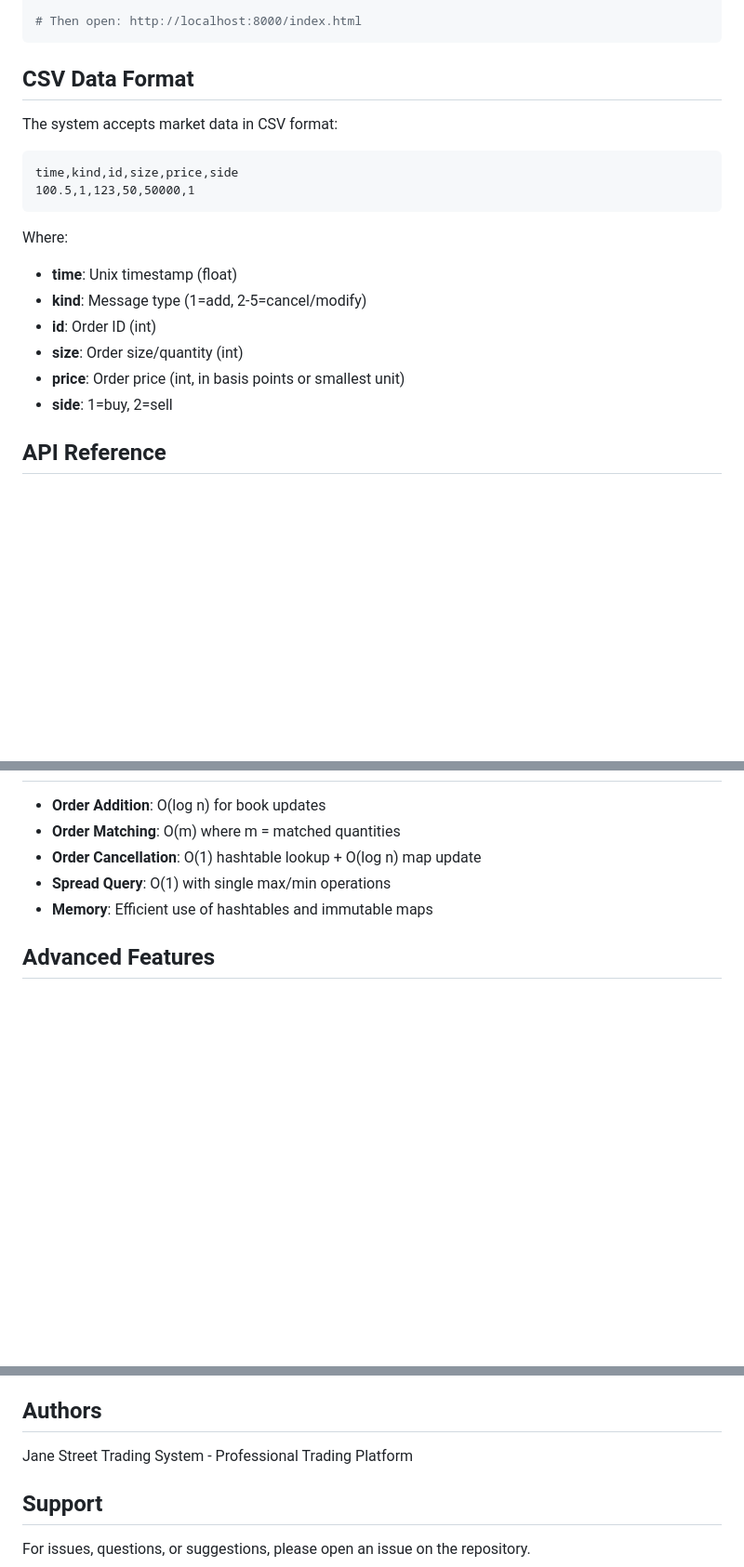
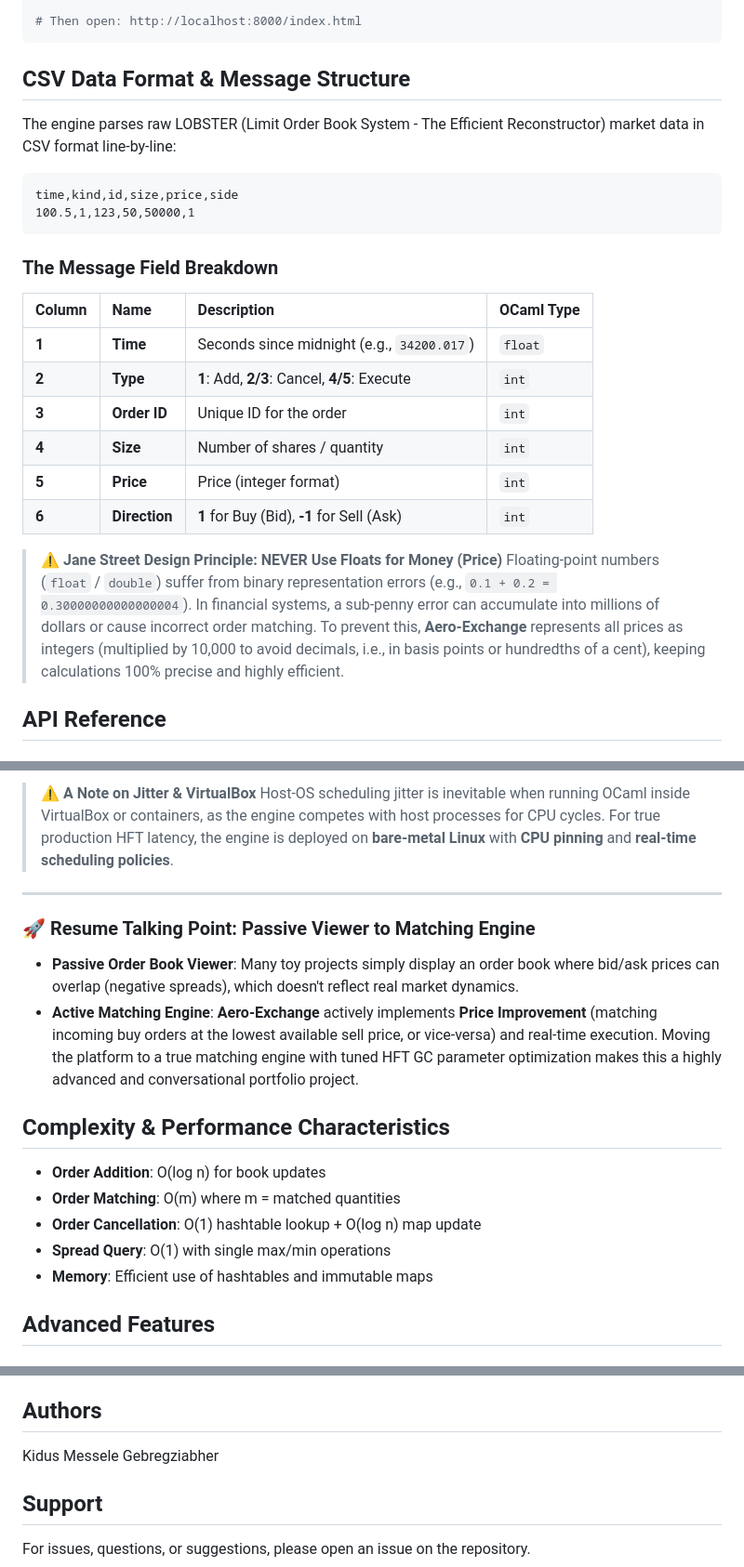
Before and after one commit to Kidus1343/aero_exchange, a Markdown page: README.md, 3 parts joined by grey strips. Shown at 93% size. GitHub-like rendering; blank space fills up the shorter version.

````diff
--- a/README.md
+++ b/README.md
@@ -130,22 +130,29 @@ npx http-server
 # Then open: http://localhost:8000/index.html
 ```
 
-## CSV Data Format
+## CSV Data Format & Message Structure
 
-The system accepts market data in CSV format:
+The engine parses raw LOBSTER (Limit Order Book System - The Efficient Reconstructor) market data in CSV format line-by-line:
 
-```
+```csv
 time,kind,id,size,price,side
 100.5,1,123,50,50000,1
 ```
 
-Where:
-- **time**: Unix timestamp (float)
-- **kind**: Message type (1=add, 2-5=cancel/modify)
-- **id**: Order ID (int)
-- **size**: Order size/quantity (int)
-- **price**: Order price (int, in basis points or smallest unit)
-- **side**: 1=buy, 2=sell
+### The Message Field Breakdown
+
+| Column | Name | Description | OCaml Type |
+| :--- | :--- | :--- | :--- |
+| **1** | **Time** | Seconds since midnight (e.g., `34200.017`) | `float` |
+| **2** | **Type** | **1**: Add, **2/3**: Cancel, **4/5**: Execute | `int` |
+| **3** | **Order ID** | Unique ID for the order | `int` |
+| **4** | **Size** | Number of shares / quantity | `int` |
+| **5** | **Price** | Price (integer format) | `int` |
+| **6** | **Direction** | **1** for Buy (Bid), **-1** for Sell (Ask) | `int` |
+
+> ⚠️ **Jane Street Design Principle: NEVER Use Floats for Money (Price)**
+> Floating-point numbers (`float` / `double`) suffer from binary representation errors (e.g., `0.1 + 0.2 = 0.30000000000000004`). In financial systems, a sub-penny error can accumulate into millions of dollars or cause incorrect order matching.
+> To prevent this, **Aero-Exchange** represents all prices as integers (multiplied by 10,000 to avoid decimals, i.e., in basis points or hundredths of a cent), keeping calculations 100% precise and highly efficient.
 
 ## API Reference
 
@@ -206,3 +267,13 @@ dune runtest
+> ⚠️ **A Note on Jitter & VirtualBox**
+> Host-OS scheduling jitter is inevitable when running OCaml inside VirtualBox or containers, as the engine competes with host processes for CPU cycles. For true production HFT latency, the engine is deployed on **bare-metal Linux** with **CPU pinning** and **real-time scheduling policies**.
+
+---
+
+### 🚀 Resume Talking Point: Passive Viewer to Matching Engine
+- **Passive Order Book Viewer**: Many toy projects simply display an order book where bid/ask prices can overlap (negative spreads), which doesn't reflect real market dynamics.
+- **Active Matching Engine**: **Aero-Exchange** actively implements **Price Improvement** (matching incoming buy orders at the lowest available sell price, or vice-versa) and real-time execution. Moving the platform to a true matching engine with tuned HFT GC parameter optimization makes this a highly advanced and conversational portfolio project.
+
+## Complexity & Performance Characteristics
 
 - **Order Addition**: O(log n) for book updates
 - **Order Matching**: O(m) where m = matched quantities
@@ -262,7 +333,7 @@ MIT License - See LICENSE file for details
 
 ## Authors
 
-Jane Street Trading System - Professional Trading Platform
+Kidus Messele Gebregziabher
 
 ## Support
 
````
Also changed, not shown: other parts of README.md (+55 -1 lines).
